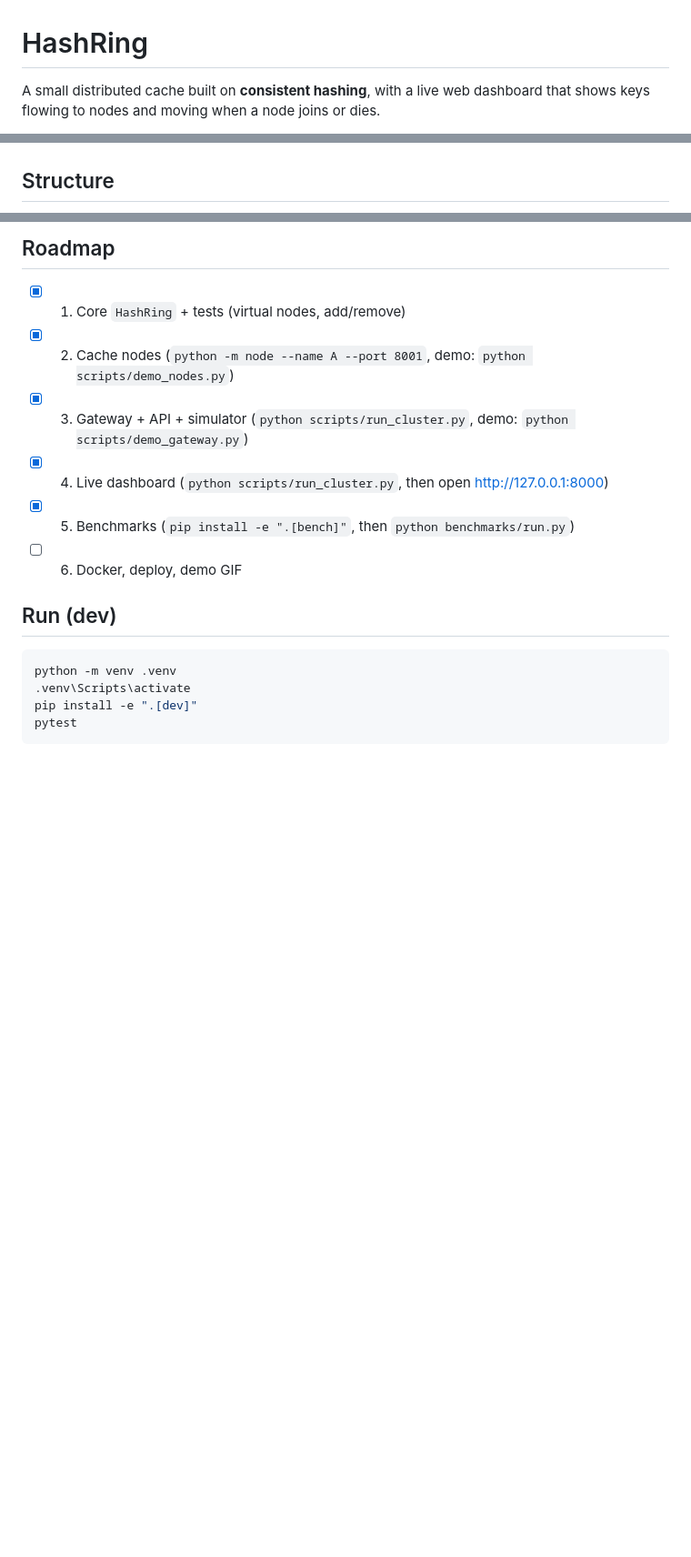
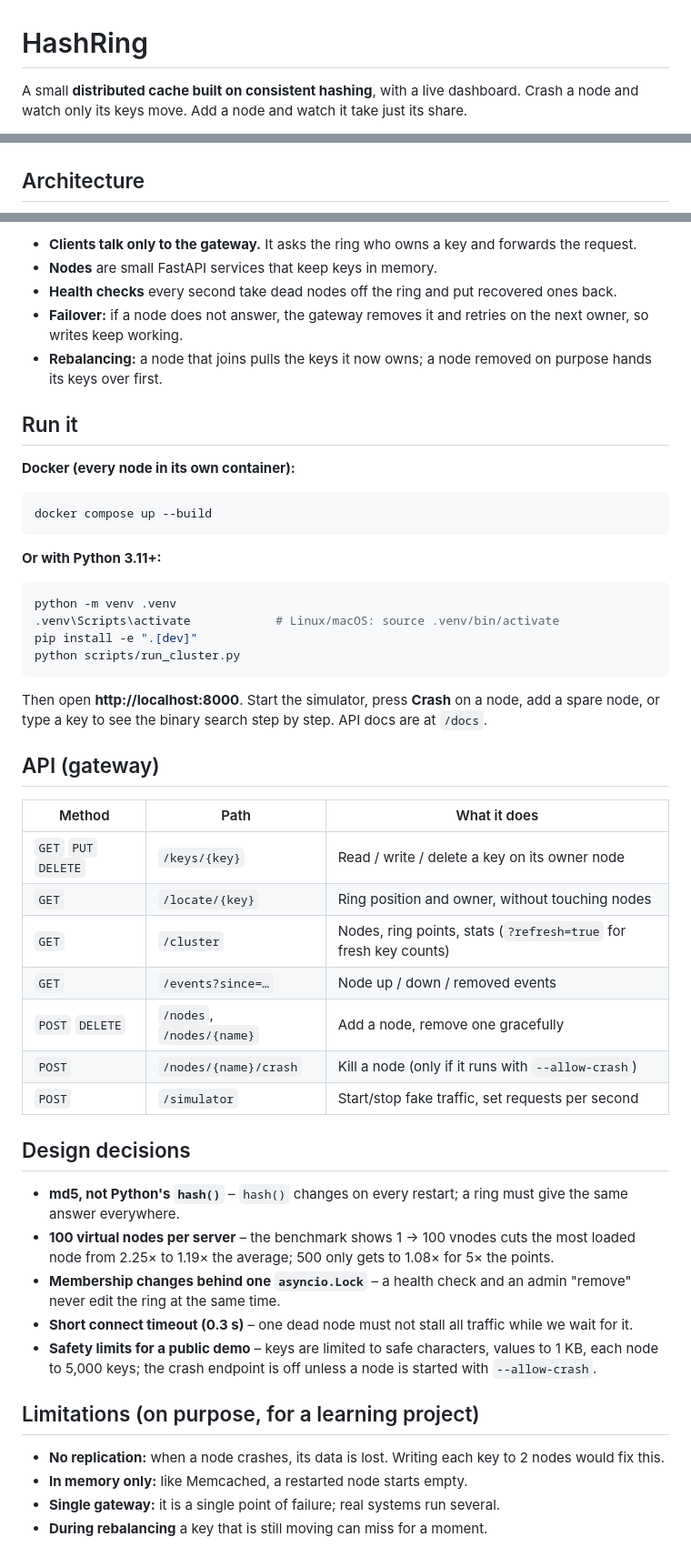
Before and after one commit to Samandar688/hashring, a Markdown page: README.md, 3 parts joined by grey strips. Shown at 91% size. Drawn GitHub-style; blank space fills up the shorter version.

````diff
--- a/README.md
+++ b/README.md
@@ -1,5 +1,5 @@
 # HashRing
 
-A small distributed cache built on **consistent hashing**, with a live web dashboard
-that shows keys flowing to nodes and moving when a node joins or dies.
+A small **distributed cache built on consistent hashing**, with a live dashboard.
+Crash a node and watch only its keys move. Add a node and watch it take just its share.
 
@@ -23,5 +33,5 @@ Measured with `python benchmarks/run.py` (full tables in [benchmarks/RESULTS.md]
 ![Share of keys per node vs virtual nodes](benchmarks/load_balance.png)
 ![Lookup time: binary search vs linear scan](benchmarks/lookup_speed.png)
 
-## Structure
+## Architecture
 
@@ -36,18 +46,55 @@ Measured with `python benchmarks/run.py` (full tables in [benchmarks/RESULTS.md]
 
-## Roadmap
+- **Clients talk only to the gateway.** It asks the ring who owns a key and forwards the request.
+- **Nodes** are small FastAPI services that keep keys in memory.
+- **Health checks** every second take dead nodes off the ring and put recovered ones back.
+- **Failover:** if a node does not answer, the gateway removes it and retries on the next owner, so writes keep working.
+- **Rebalancing:** a node that joins pulls the keys it now owns; a node removed on purpose hands its keys over first.
 
-- [x] 1. Core `HashRing` + tests (virtual nodes, add/remove)
-- [x] 2. Cache nodes (`python -m node --name A --port 8001`, demo: `python scripts/demo_nodes.py`)
-- [x] 3. Gateway + API + simulator (`python scripts/run_cluster.py`, demo: `python scripts/demo_gateway.py`)
-- [x] 4. Live dashboard (`python scripts/run_cluster.py`, then open http://127.0.0.1:8000)
-- [x] 5. Benchmarks (`pip install -e ".[bench]"`, then `python benchmarks/run.py`)
-- [ ] 6. Docker, deploy, demo GIF
+## Run it
 
-## Run (dev)
+**Docker (every node in its own container):**
+
+```bash
+docker compose up --build
+```
+
+**Or with Python 3.11+:**
 
 ```bash
 python -m venv .venv
-.venv\Scripts\activate
+.venv\Scripts\activate            # Linux/macOS: source .venv/bin/activate
 pip install -e ".[dev]"
-pytest
+python scripts/run_cluster.py
 ```
+
+Then open **http://localhost:8000**. Start the simulator, press **Crash** on a node,
+add a spare node, or type a key to see the binary search step by step.
+API docs are at `/docs`.
+
+## API (gateway)
+
+| Method | Path | What it does |
+|---|---|---|
+| `GET` `PUT` `DELETE` | `/keys/{key}` | Read / write / delete a key on its owner node |
+| `GET` | `/locate/{key}` | Ring position and owner, without touching nodes |
+| `GET` | `/cluster` | Nodes, ring points, stats (`?refresh=true` for fresh key counts) |
+| `GET` | `/events?since=…` | Node up / down / removed events |
+| `POST` `DELETE` | `/nodes`, `/nodes/{name}` | Add a node, remove one gracefully |
+| `POST` | `/nodes/{name}/crash` | Kill a node (only if it runs with `--allow-crash`) |
+| `POST` | `/simulator` | Start/stop fake traffic, set requests per second |
+
+## Design decisions
+
+- **md5, not Python's `hash()`** – `hash()` changes on every restart; a ring must give the same answer everywhere.
+- **100 virtual nodes per server** – the benchmark shows 1 → 100 vnodes cuts the most loaded node from 2.25× to 1.19× the average; 500 only gets to 1.08× for 5× the points.
+- **Membership changes behind one `asyncio.Lock`** – a health check and an admin "remove" never edit the ring at the same time.
+- **Short connect timeout (0.3 s)** – one dead node must not stall all traffic while we wait for it.
+- **Safety limits for a public demo** – keys are limited to safe characters, values to 1 KB, each node to 5,000 keys; the crash endpoint is off unless a node is started with `--allow-crash`.
+
+## Limitations (on purpose, for a learning project)
+
+- **No replication:** when a node crashes, its data is lost. Writing each key to 2 nodes would fix this.
+- **In memory only:** like Memcached, a restarted node starts empty.
+- **Single gateway:** it is a single point of failure; real systems run several.
+- **During rebalancing** a key that is still moving can miss for a moment.
+
````
Also changed, not shown: other parts of README.md (+43 -12 lines), docs/demo.gif (added), 16 other files.
